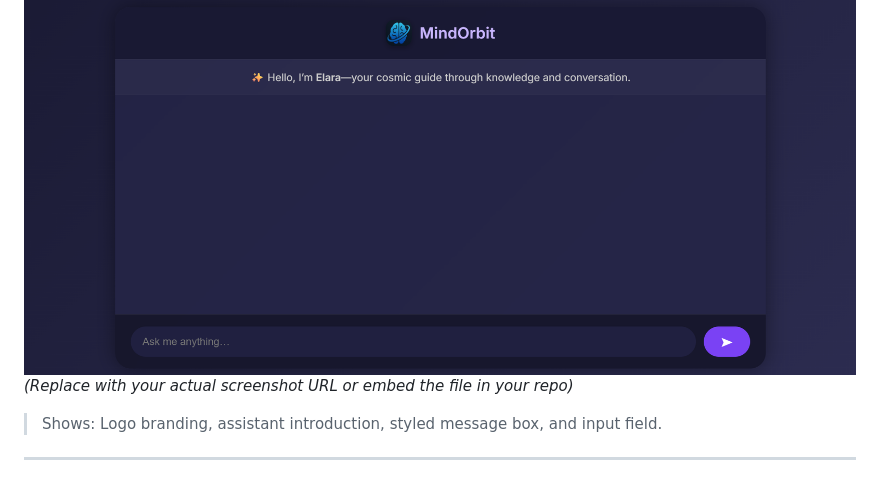
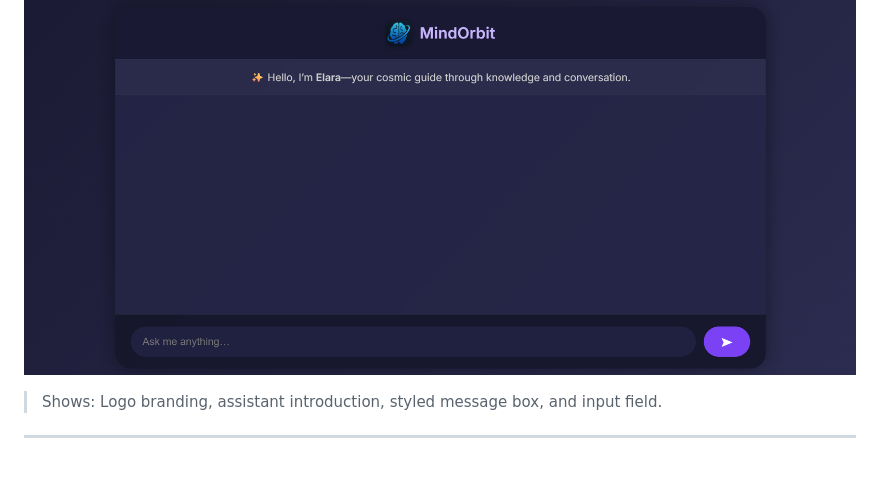
Before and after one commit to saanvigupta-2005/MindOrbit, a Markdown page: README.md, the part around the change. Rendered like a GitHub page.

```diff
--- a/README.md
+++ b/README.md
@@ -95,7 +95,7 @@ https://mindorbit.onrender.com/
 Below is a screenshot of the chatbot interface when the page first loads:
 
 ![MindOrbit Elara UI Screenshot](UI_CHATBOT.png)
-*(Replace with your actual screenshot URL or embed the file in your repo)*
+
 
 > Shows: Logo branding, assistant introduction, styled message box, and input field.
 
```
